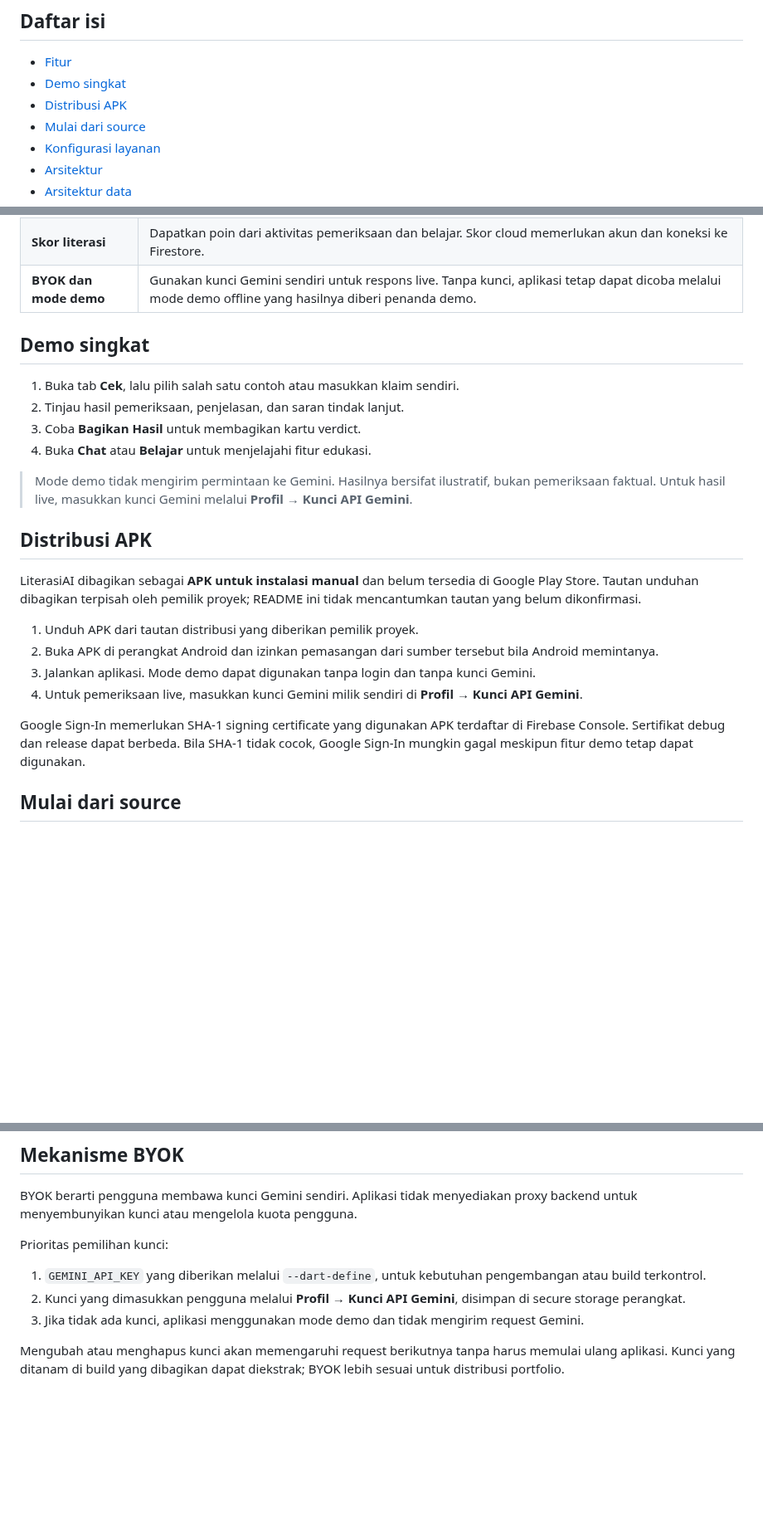
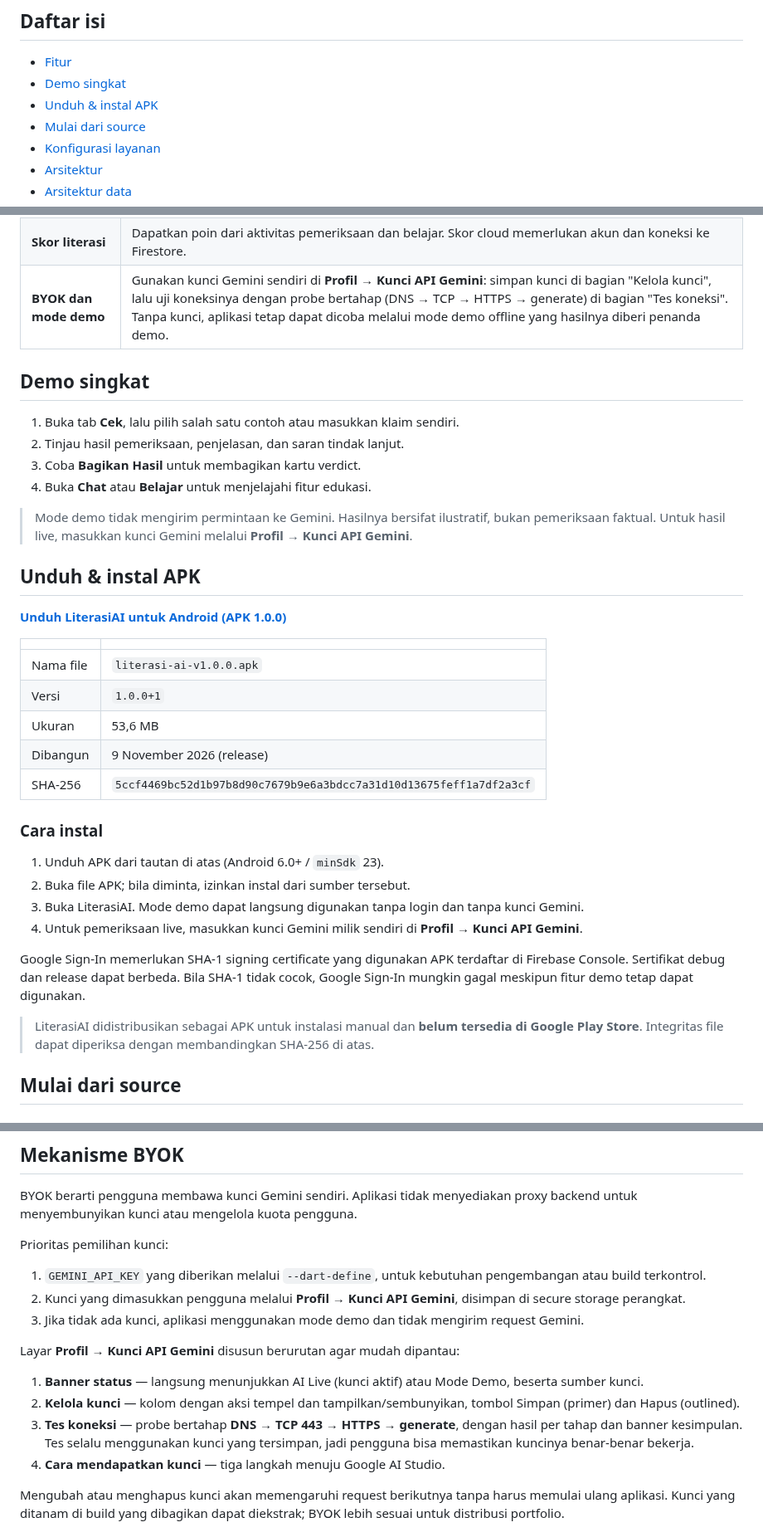
Before and after one commit to andrest1101/literasi-ai, a Markdown page: README.md, 3 parts joined by grey strips. Shown at 83% size. GitHub-like rendering; blank space fills up the shorter version.

Commit message:
docs(readme): tambah unduh APK MediaFire dan sesuaikan dokumentasi BYOK

```diff
--- a/README.md
+++ b/README.md
@@ -27,7 +28,7 @@ Periksa teks, gambar, atau tautan, pahami verdict beserta alasannya, lalu bagika
 
 - [Fitur](#fitur)
 - [Demo singkat](#demo-singkat)
-- [Distribusi APK](#distribusi-apk)
+- [Unduh & instal APK](#unduh--instal-apk)
 - [Mulai dari source](#mulai-dari-source)
 - [Konfigurasi layanan](#konfigurasi-layanan)
 - [Arsitektur](#arsitektur)
@@ -52,7 +53,7 @@ Periksa teks, gambar, atau tautan, pahami verdict beserta alasannya, lalu bagika
 | **Trending** | Jelajahi tujuh contoh klaim yang dikurasi secara lokal. Konten ini bukan feed berita real-time. |
 | **Belajar** | Pelajari tiga modul literasi digital melalui materi dan kuis singkat. Progres guest tersimpan lokal; progres akun tersimpan di Firestore. |
 | **Skor literasi** | Dapatkan poin dari aktivitas pemeriksaan dan belajar. Skor cloud memerlukan akun dan koneksi ke Firestore. |
-| **BYOK dan mode demo** | Gunakan kunci Gemini sendiri untuk respons live. Tanpa kunci, aplikasi tetap dapat dicoba melalui mode demo offline yang hasilnya diberi penanda demo. |
+| **BYOK dan mode demo** | Gunakan kunci Gemini sendiri di **Profil → Kunci API Gemini**: simpan kunci di bagian "Kelola kunci", lalu uji koneksinya dengan probe bertahap (DNS → TCP → HTTPS → generate) di bagian "Tes koneksi". Tanpa kunci, aplikasi tetap dapat dicoba melalui mode demo offline yang hasilnya diberi penanda demo. |
 
 ## Demo singkat
 
@@ -63,16 +64,28 @@ Periksa teks, gambar, atau tautan, pahami verdict beserta alasannya, lalu bagika
 
 > Mode demo tidak mengirim permintaan ke Gemini. Hasilnya bersifat ilustratif, bukan pemeriksaan faktual. Untuk hasil live, masukkan kunci Gemini melalui **Profil → Kunci API Gemini**.
 
-## Distribusi APK
+## Unduh & instal APK
 
-LiterasiAI dibagikan sebagai **APK untuk instalasi manual** dan belum tersedia di Google Play Store. Tautan unduhan dibagikan terpisah oleh pemilik proyek; README ini tidak mencantumkan tautan yang belum dikonfirmasi.
+**[Unduh LiterasiAI untuk Android (APK 1.0.0)](https://www.mediafire.com/file/aqwg9jk2sa7zqei/LiterasiAI.apk/file)**
 
-1. Unduh APK dari tautan distribusi yang diberikan pemilik proyek.
-2. Buka APK di perangkat Android dan izinkan pemasangan dari sumber tersebut bila Android memintanya.
-3. Jalankan aplikasi. Mode demo dapat digunakan tanpa login dan tanpa kunci Gemini.
+| | |
+| --- | --- |
+| Nama file | `literasi-ai-v1.0.0.apk` |
+| Versi | `1.0.0+1` |
+| Ukuran | 53,6 MB |
+| Dibangun | 9 November 2026 (release) |
+| SHA-256 | `5ccf4469bc52d1b97b8d90c7679b9e6a3bdcc7a31d10d13675feff1a7df2a3cf` |
+
+### Cara instal
+
+1. Unduh APK dari tautan di atas (Android 6.0+ / `minSdk` 23).
+2. Buka file APK; bila diminta, izinkan instal dari sumber tersebut.
+3. Buka LiterasiAI. Mode demo dapat langsung digunakan tanpa login dan tanpa kunci Gemini.
 4. Untuk pemeriksaan live, masukkan kunci Gemini milik sendiri di **Profil → Kunci API Gemini**.
 
 Google Sign-In memerlukan SHA-1 signing certificate yang digunakan APK terdaftar di Firebase Console. Sertifikat debug dan release dapat berbeda. Bila SHA-1 tidak cocok, Google Sign-In mungkin gagal meskipun fitur demo tetap dapat digunakan.
+
+> LiterasiAI didistribusikan sebagai APK untuk instalasi manual dan **belum tersedia di Google Play Store**. Integritas file dapat diperiksa dengan membandingkan SHA-256 di atas.
 
 ## Mulai dari source
 
@@ -209,6 +222,13 @@ Prioritas pemilihan kunci:
 2. Kunci yang dimasukkan pengguna melalui **Profil → Kunci API Gemini**, disimpan di secure storage perangkat.
 3. Jika tidak ada kunci, aplikasi menggunakan mode demo dan tidak mengirim request Gemini.
 
+Layar **Profil → Kunci API Gemini** disusun berurutan agar mudah dipantau:
+
+1. **Banner status** — langsung menunjukkan AI Live (kunci aktif) atau Mode Demo, beserta sumber kunci.
+2. **Kelola kunci** — kolom dengan aksi tempel dan tampilkan/sembunyikan, tombol Simpan (primer) dan Hapus (outlined).
+3. **Tes koneksi** — probe bertahap **DNS → TCP 443 → HTTPS → generate**, dengan hasil per tahap dan banner kesimpulan. Tes selalu menggunakan kunci yang tersimpan, jadi pengguna bisa memastikan kuncinya benar-benar bekerja.
+4. **Cara mendapatkan kunci** — tiga langkah menuju Google AI Studio.
+
 Mengubah atau menghapus kunci akan memengaruhi request berikutnya tanpa harus memulai ulang aplikasi. Kunci yang ditanam di build yang dibagikan dapat diekstrak; BYOK lebih sesuai untuk distribusi portfolio.
 
 ## Status dan batasan
```
Also changed, not shown: other parts of README.md (+3 -11 lines).
